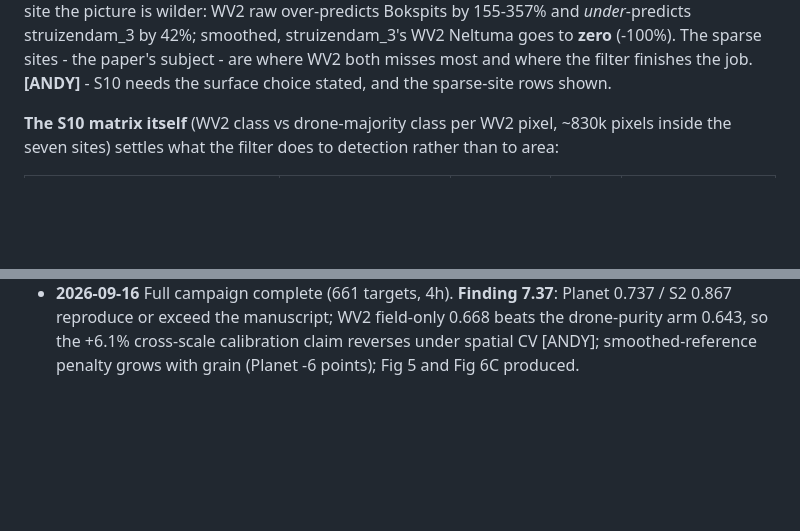
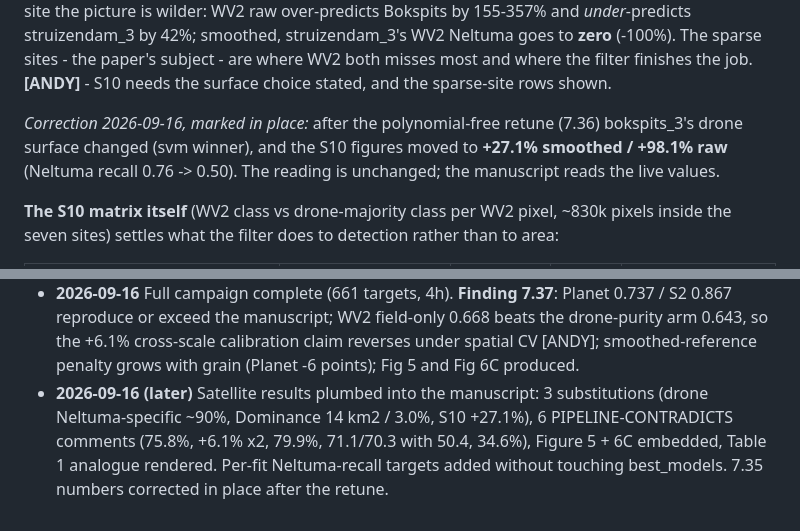
Before and after one commit to TESS-Laboratory/Slade_et_al_mapping_invasive_Neltuma_Kalahari, a Markdown page: refactor-findings.md, 2 parts joined by grey strips. Rendered like a GitHub page; blank space fills up the shorter version.

Commit message:
7.35 post-retune correction in place; changelog for the paper plumbing
Co-Authored-By: Claude Fable 5.1 <noreply@anthropic.com>
Claude-Session: https://claude.ai/code/session_014QmHY4TVYSFuu9s6CPgrQy

```diff
--- a/refactor-findings.md
+++ b/refactor-findings.md
@@ -1206,6 +1206,11 @@ over-predicts Bokspits by 155-357% and *under*-predicts struizendam_3 by
 sparse sites - the paper's subject - are where WV2 both misses most and
 where the filter finishes the job. **[ANDY]** - S10 needs the surface choice
 stated, and the sparse-site rows shown.
+
+*Correction 2026-09-16, marked in place:* after the polynomial-free retune
+(7.36) bokspits_3's drone surface changed (svm winner), and the S10 figures
+moved to **+27.1% smoothed / +98.1% raw** (Neltuma recall 0.76 -> 0.50). The
+reading is unchanged; the manuscript reads the live values.
 
 **The S10 matrix itself** (WV2 class vs drone-majority class per WV2 pixel,
 ~830k pixels inside the seven sites) settles what the filter does to
@@ -1756,3 +1761,9 @@ manifest, lockfile and library in agreement.
   0.668 beats the drone-purity arm 0.643, so the +6.1% cross-scale
   calibration claim reverses under spatial CV [ANDY]; smoothed-reference
   penalty grows with grain (Planet -6 points); Fig 5 and Fig 6C produced.
+- **2026-09-16 (later)** Satellite results plumbed into the manuscript: 3
+  substitutions (drone Neltuma-specific ~90%, Dominance 14 km2 / 3.0%, S10
+  +27.1%), 6 PIPELINE-CONTRADICTS comments (75.8%, +6.1% x2, 79.9%,
+  71.1/70.3 with 50.4, 34.6%), Figure 5 + 6C embedded, Table 1 analogue
+  rendered. Per-fit Neltuma-recall targets added without touching
+  best_models. 7.35 numbers corrected in place after the retune.
```
